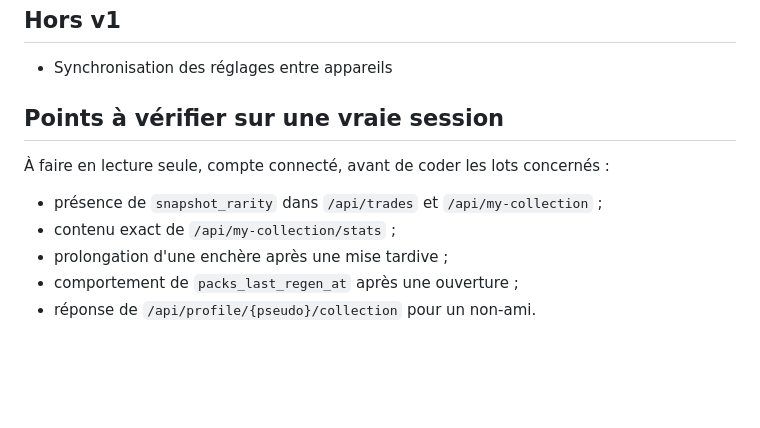
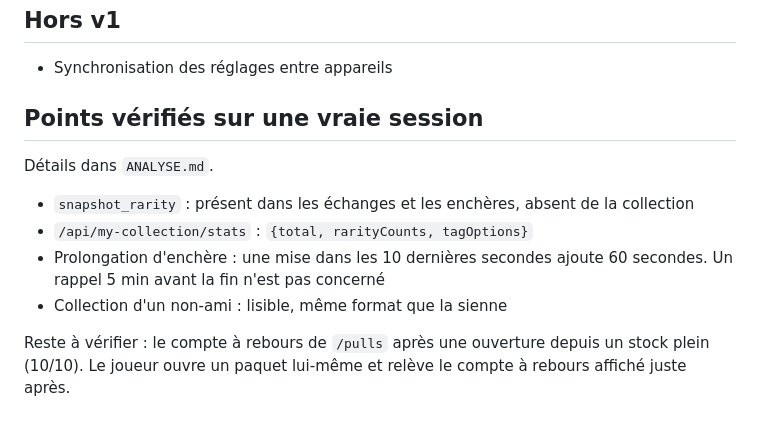
Before and after one commit to qyrn/coteplus, a Markdown page: docs/PERIMETRE-V1.md, the part around the change. Rendered like a GitHub page; blank space fills up the shorter version.

```diff
--- a/docs/PERIMETRE-V1.md
+++ b/docs/PERIMETRE-V1.md
@@ -103,11 +103,13 @@ Le DOM ne contient aucun id de carte. Le lien entre une carte affichée et ses d
 
 - Synchronisation des réglages entre appareils
 
-## Points à vérifier sur une vraie session
+## Points vérifiés sur une vraie session
 
-À faire en lecture seule, compte connecté, avant de coder les lots concernés :
-- présence de `snapshot_rarity` dans `/api/trades` et `/api/my-collection` ;
-- contenu exact de `/api/my-collection/stats` ;
-- prolongation d'une enchère après une mise tardive ;
-- comportement de `packs_last_regen_at` après une ouverture ;
-- réponse de `/api/profile/{pseudo}/collection` pour un non-ami.
+Détails dans `ANALYSE.md`.
+
+- `snapshot_rarity` : présent dans les échanges et les enchères, absent de la collection
+- `/api/my-collection/stats` : `{total, rarityCounts, tagOptions}`
+- Prolongation d'enchère : une mise dans les 10 dernières secondes ajoute 60 secondes. Un rappel 5 min avant la fin n'est pas concerné
+- Collection d'un non-ami : lisible, même format que la sienne
+
+Reste à vérifier : le compte à rebours de `/pulls` après une ouverture depuis un stock plein (10/10). Le joueur ouvre un paquet lui-même et relève le compte à rebours affiché juste après.
```
Also changed, not shown: docs/ANALYSE.md (+5 -0 lines).
